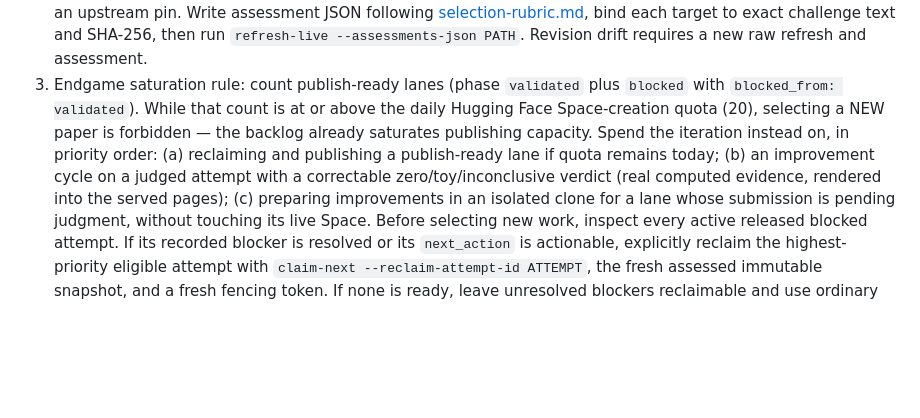
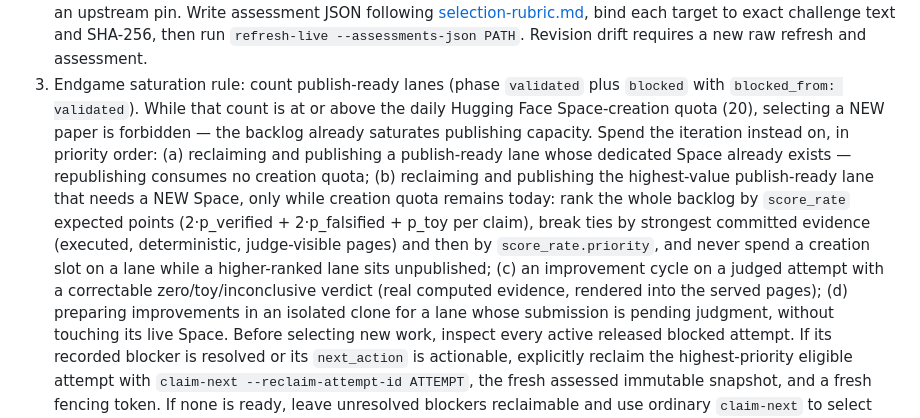
Before and after one commit to will-rice/icml-2026-reproductions, a Markdown page: skills/icml-repro-loop/SKILL.md, the part around the change. GitHub-like rendering; blank space fills up the shorter version.

Commit message:
docs(skill): spend Space-creation quota highest-expected-points first
Sixty-six publish-ready lanes compete for twenty daily creation slots.
Existing-Space republishes are quota-free and go first; new-Space slots
follow the score_rate expected-points ranking with evidence-quality and
priority tiebreaks, so the day's quota is never spent on a lower-value
lane while a higher one waits.

```diff
--- a/skills/icml-repro-loop/SKILL.md
+++ b/skills/icml-repro-loop/SKILL.md
@@ -82,10 +82,18 @@ For every iteration:
    or above the daily Hugging Face Space-creation quota (20), selecting a
    NEW paper is forbidden — the backlog already saturates publishing
    capacity. Spend the iteration instead on, in priority order: (a)
-   reclaiming and publishing a publish-ready lane if quota remains today;
-   (b) an improvement cycle on a judged attempt with a correctable
+   reclaiming and publishing a publish-ready lane whose dedicated Space
+   already exists — republishing consumes no creation quota; (b)
+   reclaiming and publishing the highest-value publish-ready lane that
+   needs a NEW Space, only while creation quota remains today: rank the
+   whole backlog by `score_rate` expected points
+   (2·p_verified + 2·p_falsified + p_toy per claim), break ties by
+   strongest committed evidence (executed, deterministic, judge-visible
+   pages) and then by `score_rate.priority`, and never spend a creation
+   slot on a lane while a higher-ranked lane sits unpublished; (c) an
+   improvement cycle on a judged attempt with a correctable
    zero/toy/inconclusive verdict (real computed evidence, rendered into
-   the served pages); (c) preparing improvements in an isolated clone for
+   the served pages); (d) preparing improvements in an isolated clone for
    a lane whose submission is pending judgment, without touching its live
    Space. Before selecting new work, inspect every active released blocked attempt.
    If its recorded blocker is resolved or its `next_action` is actionable,
```
